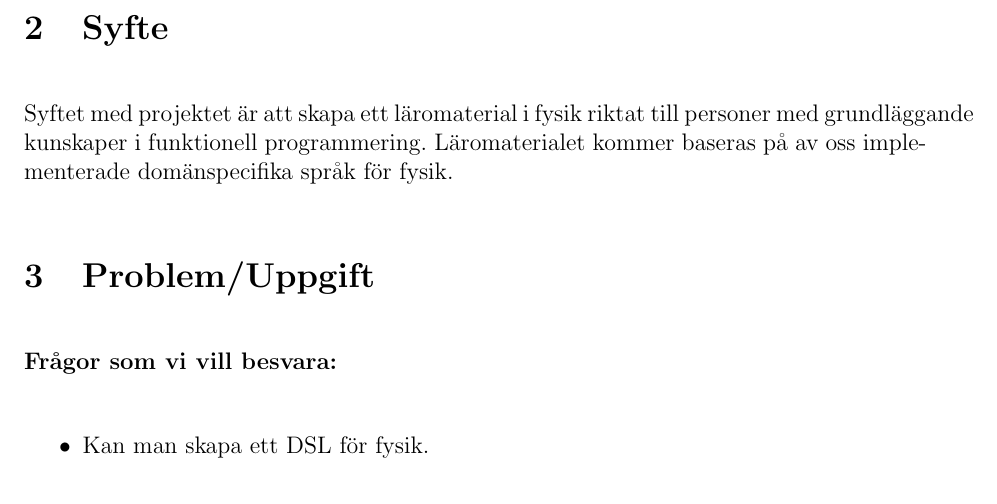
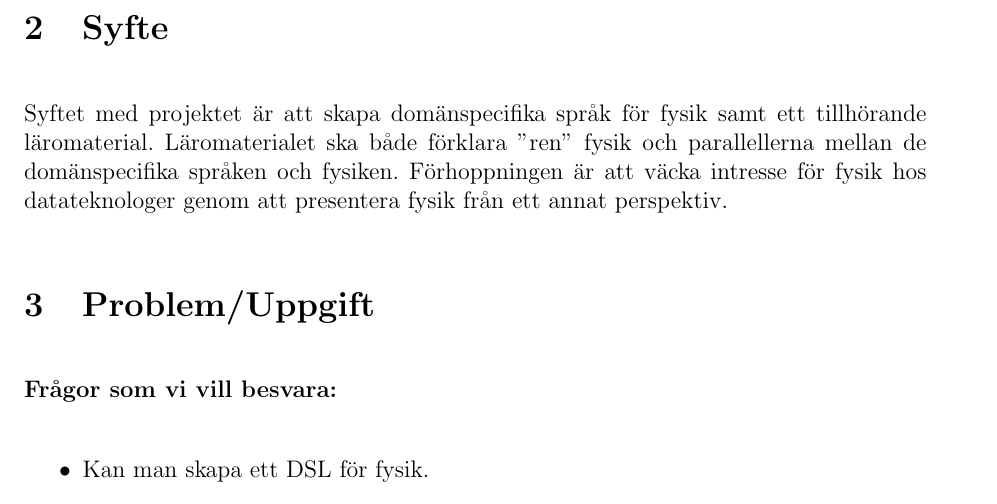
Before and after one commit to DSLsofMath/BScProj2018, a LaTeX document (Planeringsrapport/rapport.tex): part of page 4 of 9, cut so that both start at the same text. Compiled offline with pdfLaTeX.

Commit message:
plan: Uppdaterade syfte efter dagens diskussion med Patrik och efteråt

```diff
--- a/Planeringsrapport/rapport.tex
+++ b/Planeringsrapport/rapport.tex
@@ -81,10 +81,7 @@ Vi skulle också gärna se att vårt arbete kan relateras till den större disku
 
 \section{Syfte}
 
-%PaJa: OK, men lite kort.
-Syftet med projektet är att skapa ett läromaterial i fysik riktat till personer med grundläggande kunskaper i funktionell programmering.
-%PaJa: kanske värt att överväga att även utnyttja andras implementationer, i den mån ni hittar sådana.
-Läromaterialet kommer baseras på av oss implementerade domänspecifika språk för fysik.
+Syftet med projektet är att skapa domänspecifika språk för fysik samt ett tillhörande läromaterial. Läromaterialet ska både förklara ''ren'' fysik och parallellerna mellan de domänspecifika språken och fysiken. Förhoppningen är att väcka intresse för fysik hos datateknologer genom att presentera fysik från ett annat perspektiv.
 
 %Syftet är en kort beskrivning av uppdraget och vilket resultat som uppdraget
 %ska leda till.
```
